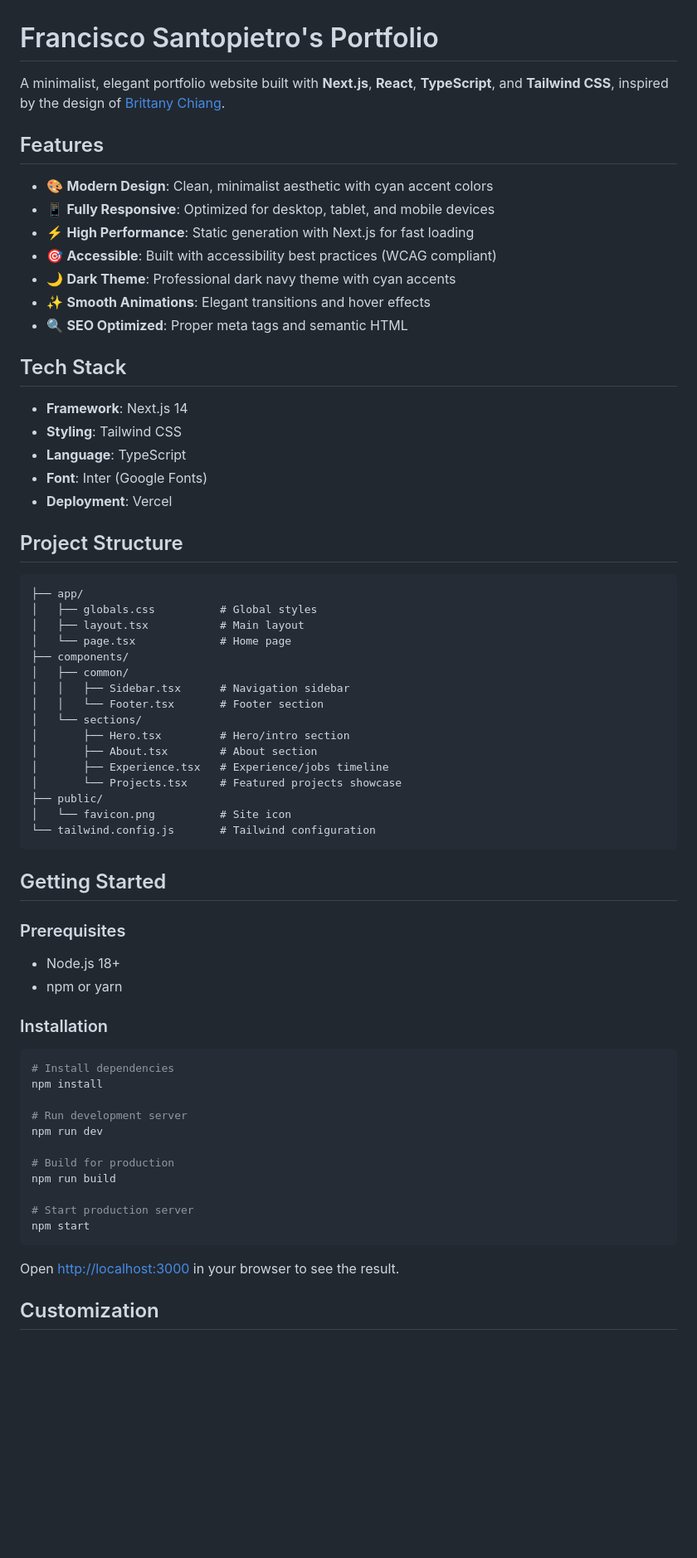
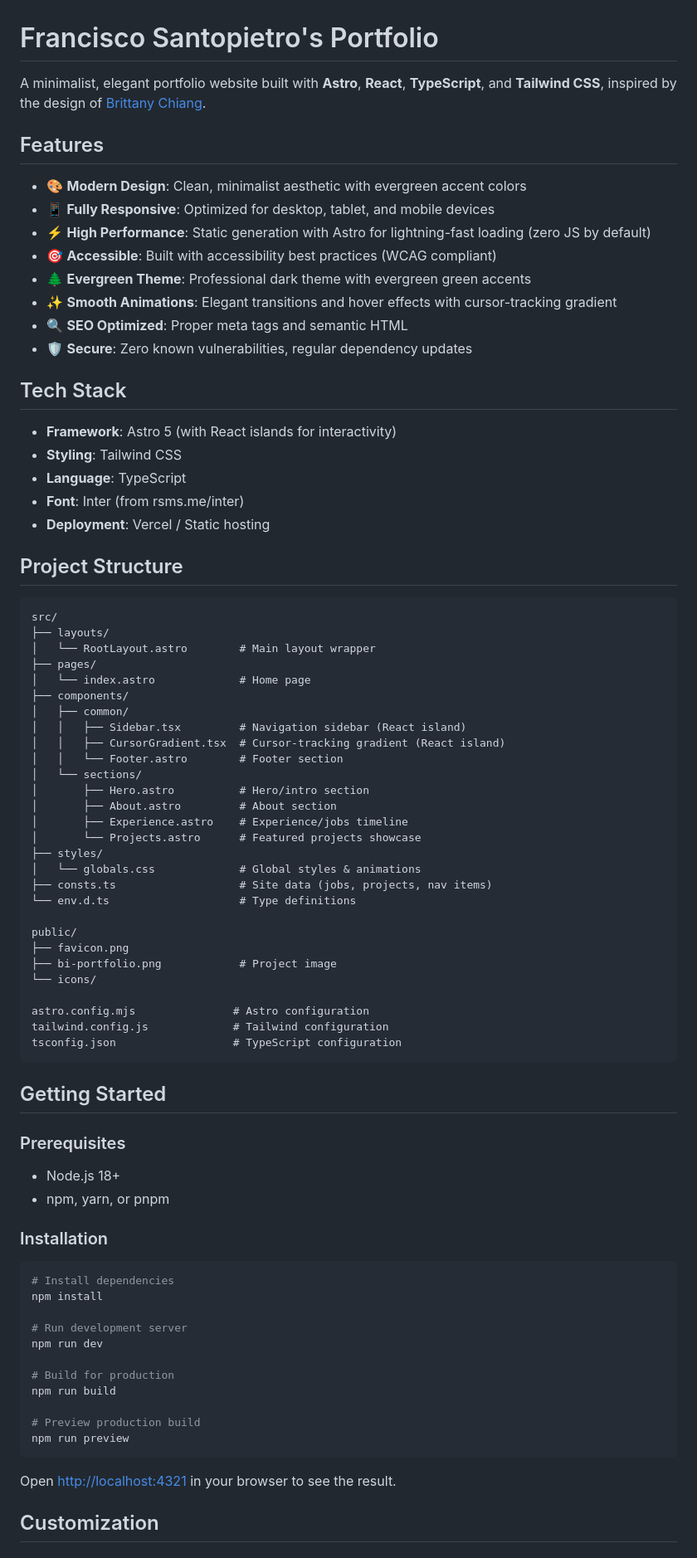
Before and after one commit to Dracorfs/dracorfs.dev, a Markdown page: README.md, the part around one of its changes. Shown at 83% size. GitHub-like rendering; blank space fills up the shorter version.

````diff
--- a/README.md
+++ b/README.md
@@ -1,44 +1,57 @@
 # Francisco Santopietro's Portfolio
 
-A minimalist, elegant portfolio website built with **Next.js**, **React**, **TypeScript**, and **Tailwind CSS**, inspired by the design of [Brittany Chiang](https://brittanychiang.com/).
+A minimalist, elegant portfolio website built with **Astro**, **React**, **TypeScript**, and **Tailwind CSS**, inspired by the design of [Brittany Chiang](https://brittanychiang.com/).
 
 ## Features
 
-- 🎨 **Modern Design**: Clean, minimalist aesthetic with cyan accent colors
+- 🎨 **Modern Design**: Clean, minimalist aesthetic with evergreen accent colors
 - 📱 **Fully Responsive**: Optimized for desktop, tablet, and mobile devices
-- ⚡ **High Performance**: Static generation with Next.js for fast loading
+- ⚡ **High Performance**: Static generation with Astro for lightning-fast loading (zero JS by default)
 - 🎯 **Accessible**: Built with accessibility best practices (WCAG compliant)
-- 🌙 **Dark Theme**: Professional dark navy theme with cyan accents
-- ✨ **Smooth Animations**: Elegant transitions and hover effects
+- 🌲 **Evergreen Theme**: Professional dark theme with evergreen green accents
+- ✨ **Smooth Animations**: Elegant transitions and hover effects with cursor-tracking gradient
 - 🔍 **SEO Optimized**: Proper meta tags and semantic HTML
+- 🛡️ **Secure**: Zero known vulnerabilities, regular dependency updates
 
 ## Tech Stack
 
-- **Framework**: Next.js 14
+- **Framework**: Astro 5 (with React islands for interactivity)
 - **Styling**: Tailwind CSS
 - **Language**: TypeScript
-- **Font**: Inter (Google Fonts)
-- **Deployment**: Vercel
+- **Font**: Inter (from rsms.me/inter)
+- **Deployment**: Vercel / Static hosting
 
 ## Project Structure
 
 ```
-├── app/
-│   ├── globals.css          # Global styles
-│   ├── layout.tsx           # Main layout
-│   └── page.tsx             # Home page
+src/
+├── layouts/
+│   └── RootLayout.astro        # Main layout wrapper
+├── pages/
+│   └── index.astro             # Home page
 ├── components/
 │   ├── common/
-│   │   ├── Sidebar.tsx      # Navigation sidebar
-│   │   └── Footer.tsx       # Footer section
+│   │   ├── Sidebar.tsx         # Navigation sidebar (React island)
+│   │   ├── CursorGradient.tsx  # Cursor-tracking gradient (React island)
+│   │   └── Footer.astro        # Footer section
 │   └── sections/
-│       ├── Hero.tsx         # Hero/intro section
-│       ├── About.tsx        # About section
-│       ├── Experience.tsx   # Experience/jobs timeline
-│       └── Projects.tsx     # Featured projects showcase
-├── public/
-│   └── favicon.png          # Site icon
-└── tailwind.config.js       # Tailwind configuration
+│       ├── Hero.astro          # Hero/intro section
+│       ├── About.astro         # About section
+│       ├── Experience.astro    # Experience/jobs timeline
+│       └── Projects.astro      # Featured projects showcase
+├── styles/
+│   └── globals.css             # Global styles & animations
+├── consts.ts                   # Site data (jobs, projects, nav items)
+└── env.d.ts                    # Type definitions
+
+public/
+├── favicon.png
+├── bi-portfolio.png            # Project image
+└── icons/
+
+astro.config.mjs               # Astro configuration
+tailwind.config.js             # Tailwind configuration
+tsconfig.json                  # TypeScript configuration
 ```
 
 ## Getting Started
@@ -46,7 +59,7 @@ A minimalist, elegant portfolio website built with **Next.js**, **React**, **Typ
 ### Prerequisites
 
 - Node.js 18+
-- npm or yarn
+- npm, yarn, or pnpm
 
 ### Installation
 
@@ -60,11 +73,11 @@ npm run dev
 # Build for production
 npm run build
 
-# Start production server
-npm start
+# Preview production build
+npm run preview
 ```
 
-Open [http://localhost:3000](http://localhost:3000) in your browser to see the result.
+Open [http://localhost:4321](http://localhost:4321) in your browser to see the result.
 
 ## Customization
 
````
Also changed, not shown: other parts of README.md (+58 -31 lines).
